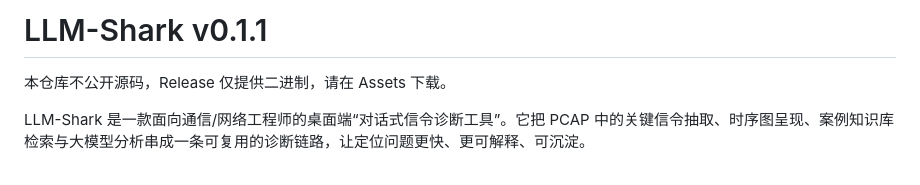
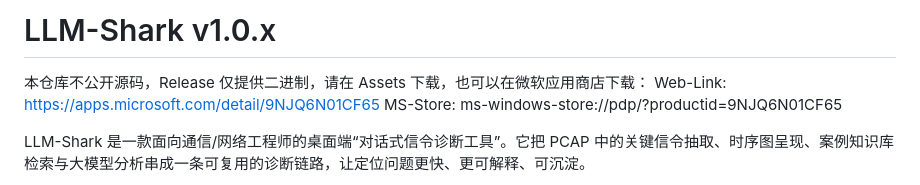
Before and after one commit to kinghighland/llm-shark-release, a Markdown page: readme.md, the part around the change. GitHub-like rendering.

Commit message:
add ms-store link to readme.md

```diff
--- a/readme.md
+++ b/readme.md
@@ -1,6 +1,9 @@
-# LLM-Shark v0.1.1
+# LLM-Shark v1.0.x
 
-本仓库不公开源码，Release 仅提供二进制，请在 Assets 下载。
+本仓库不公开源码，Release 仅提供二进制，请在 Assets 下载，也可以在微软应用商店下载：
+Web-Link:	https://apps.microsoft.com/detail/9NJQ6N01CF65
+MS-Store: 	ms-windows-store://pdp/?productid=9NJQ6N01CF65
+
 
 LLM-Shark 是一款面向通信/网络工程师的桌面端“对话式信令诊断工具”。它把 PCAP 中的关键信令抽取、时序图呈现、案例知识库检索与大模型分析串成一条可复用的诊断链路，让定位问题更快、更可解释、可沉淀。
 
```
